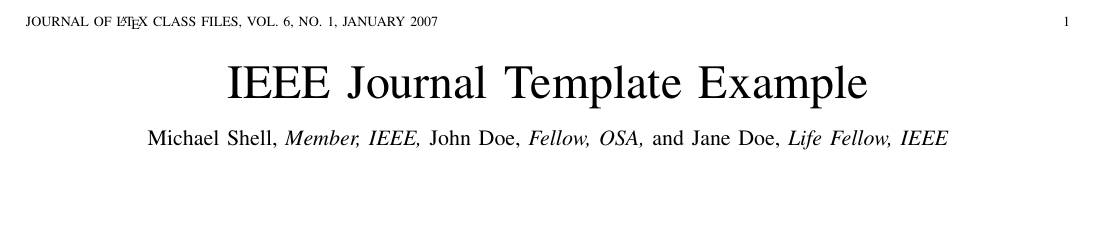
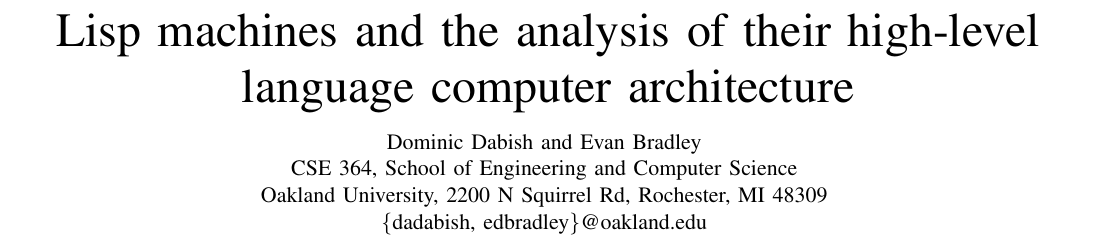
Before and after one commit to DomTheDeveloper/LispMachinesTermPaper, a LaTeX paper (main.tex): part of the page before the commit and part of page 1 of 2 after it, cut at the place of the change, the shorter picture padded with empty space. Compiled offline with pdfLaTeX.

Commit message:
Edited title and author blocks

```diff
--- a/main.tex
+++ b/main.tex
@@ -387,7 +387,7 @@
 %
 % paper title
 % can use linebreaks \\ within to get better formatting as desired
-\title{IEEE Journal Template Example}
+\title{Lisp machines and the analysis of their high-level language computer architecture}
 %
 %
 % author names and IEEE memberships
@@ -399,13 +399,29 @@
 % was not built to handle multiple paragraphs
 %
 
-\author{Michael~Shell,~\IEEEmembership{Member,~IEEE,}
-        John~Doe,~\IEEEmembership{Fellow,~OSA,}
-        and~Jane~Doe,~\IEEEmembership{Life~Fellow,~IEEE}% <-this % stops a space
+\author{
+	\IEEEauthorblockN
+		{
+			Dominic Dabish and Evan Bradley\
+		}
+	\IEEEauthorblockN
+		{
+			\\CSE 364, School of Engineering and Computer Science
+		}
+	\IEEEauthorblockN
+		{
+			\\Oakland University, 2200 N Squirrel Rd, Rochester, MI 48309
+		}
+	\IEEEauthorblockA{
+		\\\{dadabish, edbradley\}@oakland.edu
+		}
+
 \thanks{M. Shell is with the Department
 of Electrical and Computer Engineering, Georgia Institute of Technology, Atlanta,
 GA, 30332 USA e-mail: (see http://www.michaelshell.org/contact.html).}% <-this % stops a space
+
 \thanks{J. Doe and J. Doe are with Anonymous University.}% <-this % stops a space
+
 \thanks{Manuscript received April 19, 2005; revised January 11, 2007.}}
 
 % note the % following the last \IEEEmembership and also \thanks -
```
Also changed, not shown: main.pdf.
